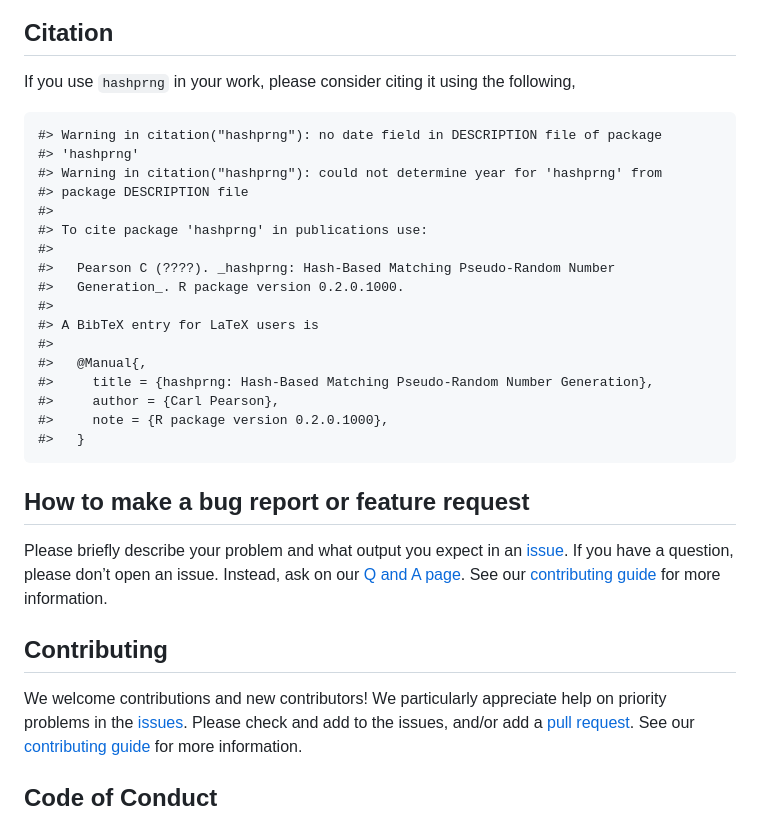
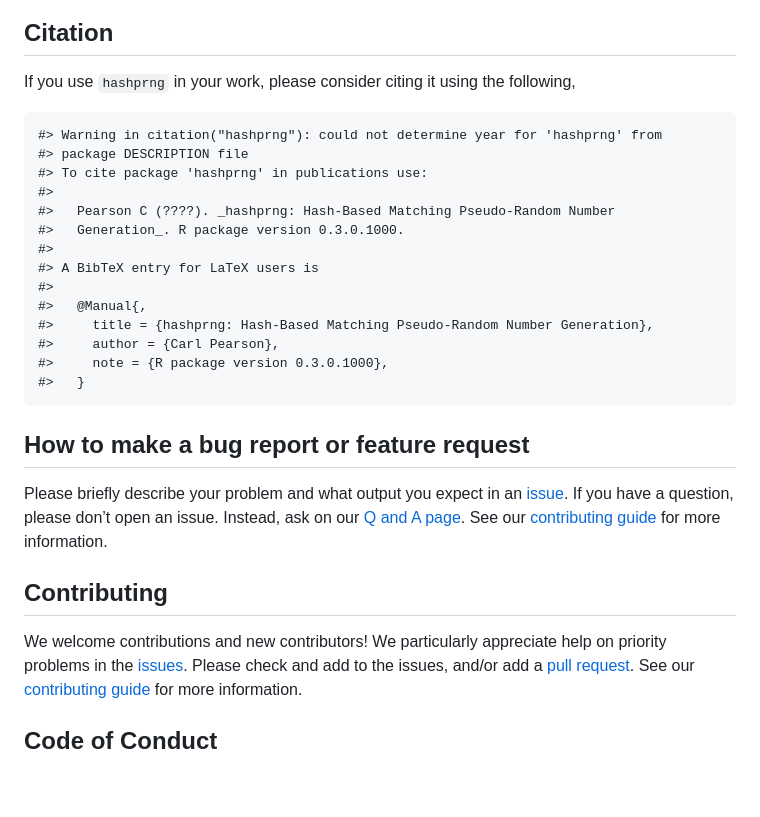
Before and after one commit to epinowcast/hashprng, a Markdown page: README.md, the part around the change printed below. Drawn GitHub-style; blank space fills up the shorter version.

Commit message:
Hotfix: update readme

```diff
--- a/README.md
+++ b/README.md
@@ -54,22 +55,19 @@ In this quick start …
 If you use `hashprng` in your work, please consider citing it using the
 following,
 
-    #> Warning in citation("hashprng"): no date field in DESCRIPTION file of package
-    #> 'hashprng'
     #> Warning in citation("hashprng"): could not determine year for 'hashprng' from
     #> package DESCRIPTION file
-    #>
     #> To cite package 'hashprng' in publications use:
     #>
     #>   Pearson C (????). _hashprng: Hash-Based Matching Pseudo-Random Number
-    #>   Generation_. R package version 0.2.0.1000.
+    #>   Generation_. R package version 0.3.0.1000.
     #>
     #> A BibTeX entry for LaTeX users is
     #>
     #>   @Manual{,
     #>     title = {hashprng: Hash-Based Matching Pseudo-Random Number Generation},
     #>     author = {Carl Pearson},
-    #>     note = {R package version 0.2.0.1000},
+    #>     note = {R package version 0.3.0.1000},
     #>   }
 
 ## How to make a bug report or feature request
@@ -84,7 +82,7 @@ for more information.
 
 ## Contributing
 
-We welcome contributions and new contributors! We particularly
+We welcome contributions and new contributors\! We particularly
 appreciate help on priority problems in the
 [issues](https://github.com/epinowcast/hashprng/issues). Please check
 and add to the issues, and/or add a [pull
```
Also changed, not shown: other parts of README.md (+7 -6 lines).
